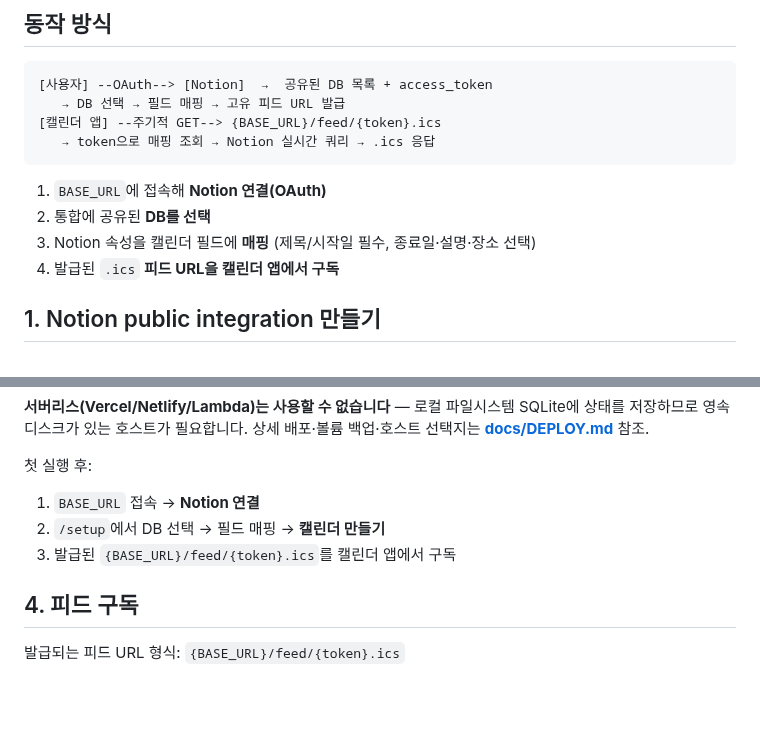
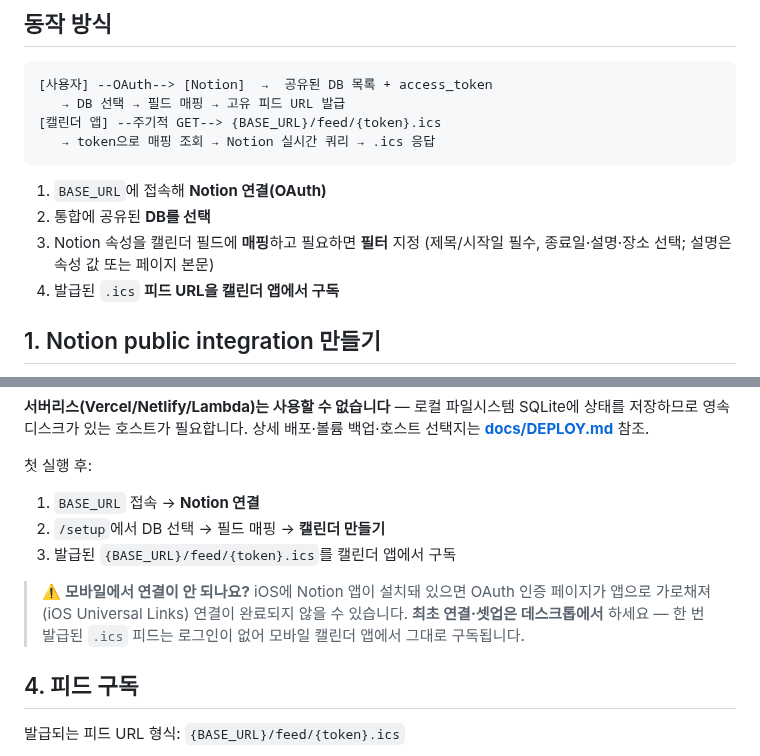
Before and after one commit to bini59/318_notion_calander, a Markdown page: README.md, 2 parts joined by grey strips. GitHub-like rendering; blank space fills up the shorter version.

```diff
--- a/README.md
+++ b/README.md
@@ -16,7 +36,7 @@ Notion 데이터베이스를 표준 iCal(`.ics`) 구독 피드로 노출하는 *
 
 1. `BASE_URL`에 접속해 **Notion 연결(OAuth)**
 2. 통합에 공유된 **DB를 선택**
-3. Notion 속성을 캘린더 필드에 **매핑** (제목/시작일 필수, 종료일·설명·장소 선택)
+3. Notion 속성을 캘린더 필드에 **매핑**하고 필요하면 **필터** 지정 (제목/시작일 필수, 종료일·설명·장소 선택; 설명은 속성 값 또는 페이지 본문)
 4. 발급된 `.ics` **피드 URL을 캘린더 앱에서 구독**
 
 ## 1. Notion public integration 만들기
@@ -77,6 +97,8 @@ docker compose up -d --build
 2. `/setup`에서 DB 선택 → 필드 매핑 → **캘린더 만들기**
 3. 발급된 `{BASE_URL}/feed/{token}.ics`를 캘린더 앱에서 구독
 
+> ⚠️ **모바일에서 연결이 안 되나요?** iOS에 Notion 앱이 설치돼 있으면 OAuth 인증 페이지가 앱으로 가로채져(iOS Universal Links) 연결이 완료되지 않을 수 있습니다. **최초 연결·셋업은 데스크톱에서** 하세요 — 한 번 발급된 `.ics` 피드는 로그인이 없어 모바일 캘린더 앱에서 그대로 구독됩니다.
+
 ## 4. 피드 구독
 
 발급되는 피드 URL 형식: `{BASE_URL}/feed/{token}.ics`
```
Also changed, not shown: other parts of README.md (+20 -0 lines), docs/screenshots/field-mapping-mobile.png (added), docs/screenshots/field-mapping.png (added), docs/screenshots/landing.png (added).
